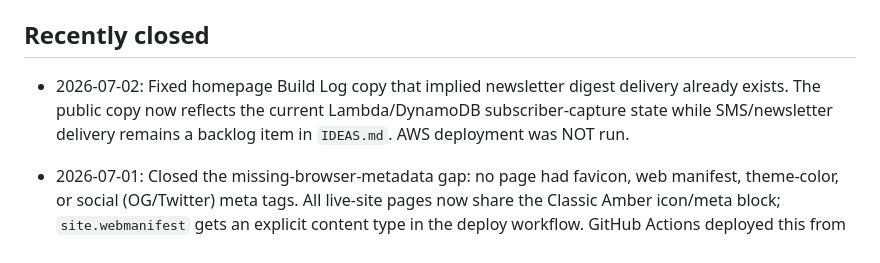
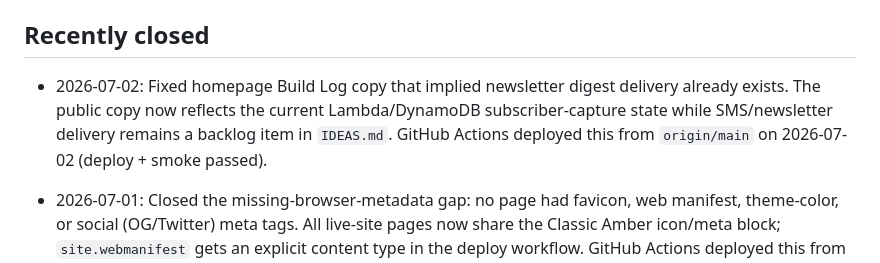
Before and after one commit to zackes3639/dev-site, a Markdown page: OPEN_BUGS.md, the part around the change. Drawn GitHub-style.

Commit message:
docs: record homepage copy deployment

```diff
--- a/OPEN_BUGS.md
+++ b/OPEN_BUGS.md
@@ -8,7 +8,7 @@ Known open issues and review findings. Update this file when issues are found, f
 
 ## Recently closed
 
-- 2026-07-02: Fixed homepage Build Log copy that implied newsletter digest delivery already exists. The public copy now reflects the current Lambda/DynamoDB subscriber-capture state while SMS/newsletter delivery remains a backlog item in `IDEAS.md`. AWS deployment was NOT run.
+- 2026-07-02: Fixed homepage Build Log copy that implied newsletter digest delivery already exists. The public copy now reflects the current Lambda/DynamoDB subscriber-capture state while SMS/newsletter delivery remains a backlog item in `IDEAS.md`. GitHub Actions deployed this from `origin/main` on 2026-07-02 (deploy + smoke passed).
 - 2026-07-01: Closed the missing-browser-metadata gap: no page had favicon, web
   manifest, theme-color, or social (OG/Twitter) meta tags. All live-site pages
   now share the Classic Amber icon/meta block; `site.webmanifest` gets an
```
